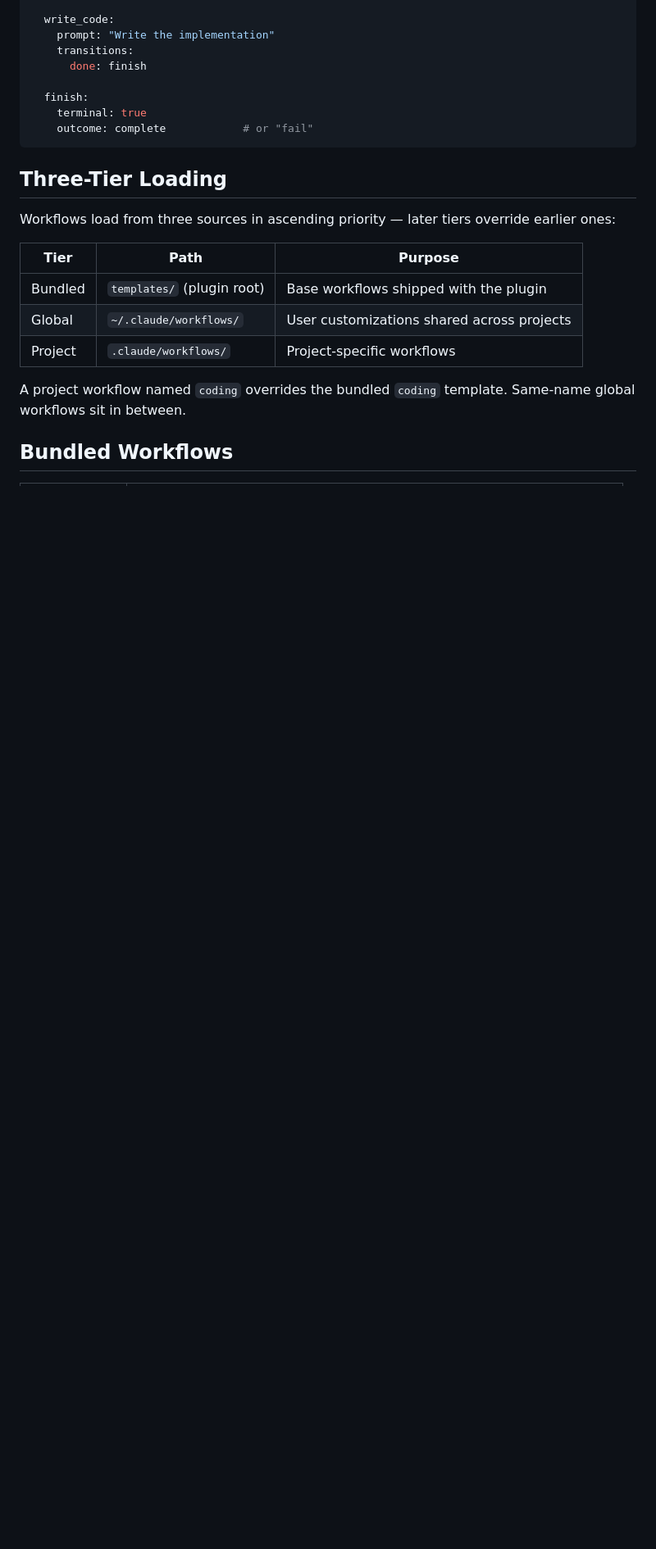
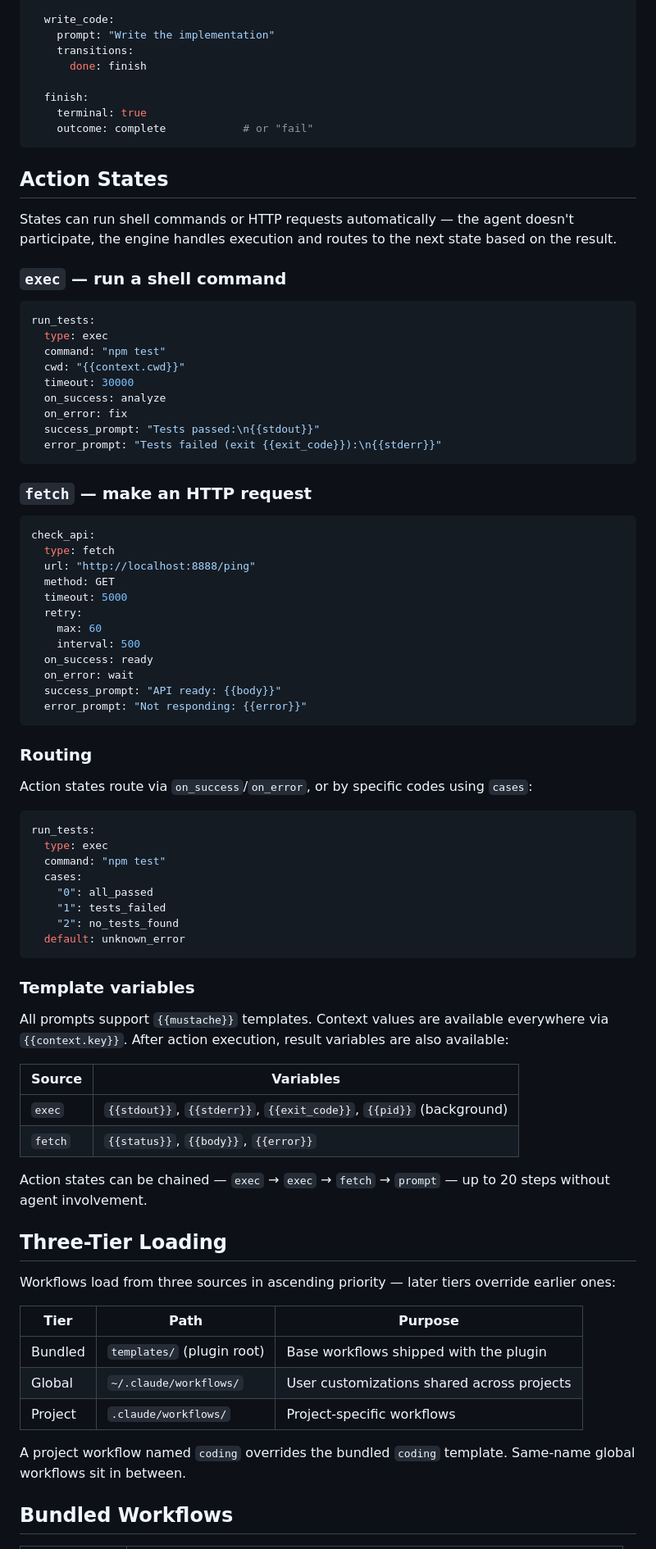
Before and after one commit to AxGord/claude-workflow, a Markdown page: README.md, the part around one of its changes. Shown at 82% size. Rendered like a GitHub page; blank space fills up the shorter version.

Commit message:
Update README: document action states, fix workflow/skill counts
- Add Action States section with exec, fetch, routing, and template variable docs
- Fix bundled workflow count 16→18 (add review-push, github-init)
- Fix bundled skill count 8→9 (add workflow-authoring)
- Add executor.ts and template.ts to architecture table
- Add npm test to development commands

Co-Authored-By: Claude Opus 4.6 <noreply@anthropic.com>

````diff
--- a/README.md
+++ b/README.md
@@ -108,6 +109,67 @@ states:
     outcome: complete            # or "fail"
 ```
 
+## Action States
+
+States can run shell commands or HTTP requests automatically — the agent doesn't participate, the engine handles execution and routes to the next state based on the result.
+
+### `exec` — run a shell command
+
+```yaml
+run_tests:
+  type: exec
+  command: "npm test"
+  cwd: "{{context.cwd}}"
+  timeout: 30000
+  on_success: analyze
+  on_error: fix
+  success_prompt: "Tests passed:\n{{stdout}}"
+  error_prompt: "Tests failed (exit {{exit_code}}):\n{{stderr}}"
+```
+
+### `fetch` — make an HTTP request
+
+```yaml
+check_api:
+  type: fetch
+  url: "http://localhost:8888/ping"
+  method: GET
+  timeout: 5000
+  retry:
+    max: 60
+    interval: 500
+  on_success: ready
+  on_error: wait
+  success_prompt: "API ready: {{body}}"
+  error_prompt: "Not responding: {{error}}"
+```
+
+### Routing
+
+Action states route via `on_success`/`on_error`, or by specific codes using `cases`:
+
+```yaml
+run_tests:
+  type: exec
+  command: "npm test"
+  cases:
+    "0": all_passed
+    "1": tests_failed
+    "2": no_tests_found
+  default: unknown_error
+```
+
+### Template variables
+
+All prompts support `{{mustache}}` templates. Context values are available everywhere via `{{context.key}}`. After action execution, result variables are also available:
+
+| Source | Variables |
+|--------|-----------|
+| `exec` | `{{stdout}}`, `{{stderr}}`, `{{exit_code}}`, `{{pid}}` (background) |
+| `fetch` | `{{status}}`, `{{body}}`, `{{error}}` |
+
+Action states can be chained — `exec` → `exec` → `fetch` → `prompt` — up to 20 steps without agent involvement.
+
 ## Three-Tier Loading
 
 Workflows load from three sources in ascending priority — later tiers override earlier ones:
````
Also changed, not shown: other parts of README.md (+9 -2 lines).
